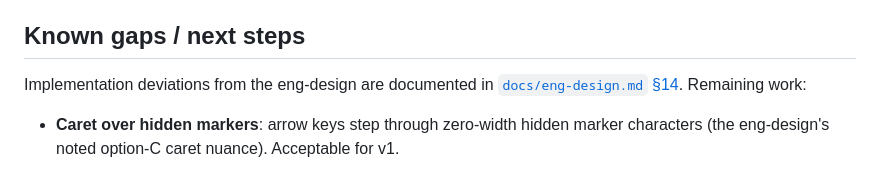
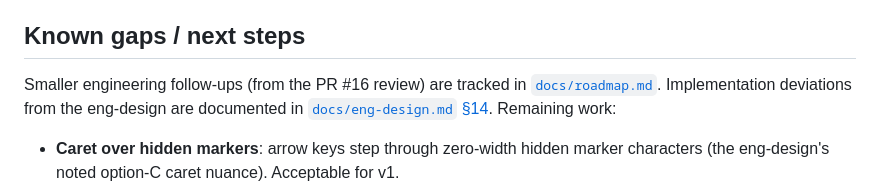
Before and after one commit to rauschermate/vireo, a Markdown page: README.md, the part around the change. GitHub-like rendering.

```diff
--- a/README.md
+++ b/README.md
@@ -77,8 +77,10 @@ on ⌘-click (plain click edits); `#anchor` and `file.md#anchor` links navigate.
 
 ## Known gaps / next steps
 
-Implementation deviations from the eng-design are documented in
-[`docs/eng-design.md` §14](docs/eng-design.md). Remaining work:
+Smaller engineering follow-ups (from the PR #16 review) are tracked in
+[`docs/roadmap.md`](docs/roadmap.md). Implementation deviations from the
+eng-design are documented in [`docs/eng-design.md` §14](docs/eng-design.md).
+Remaining work:
 
 - **Caret over hidden markers**: arrow keys step through zero-width hidden marker
   characters (the eng-design's noted option-C caret nuance). Acceptable for v1.
```
Also changed, not shown: docs/roadmap.md (added, +68 -0 lines).
